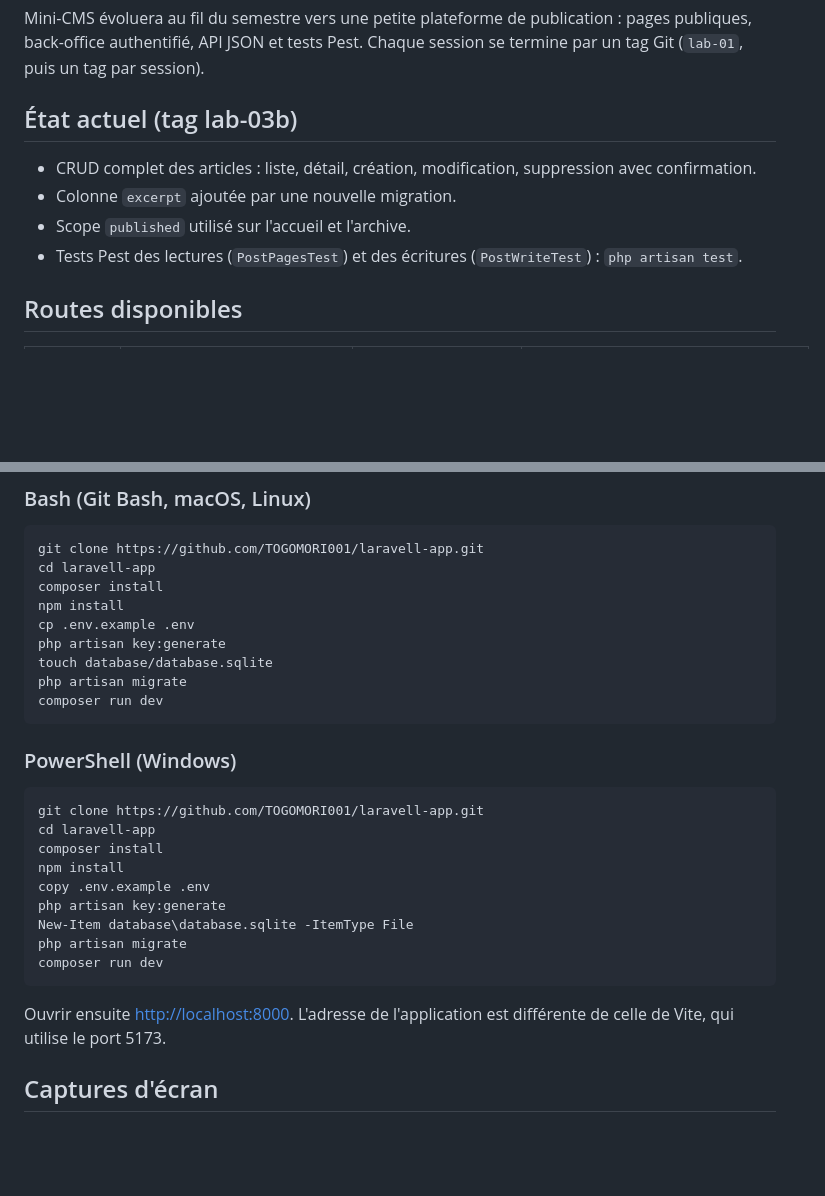
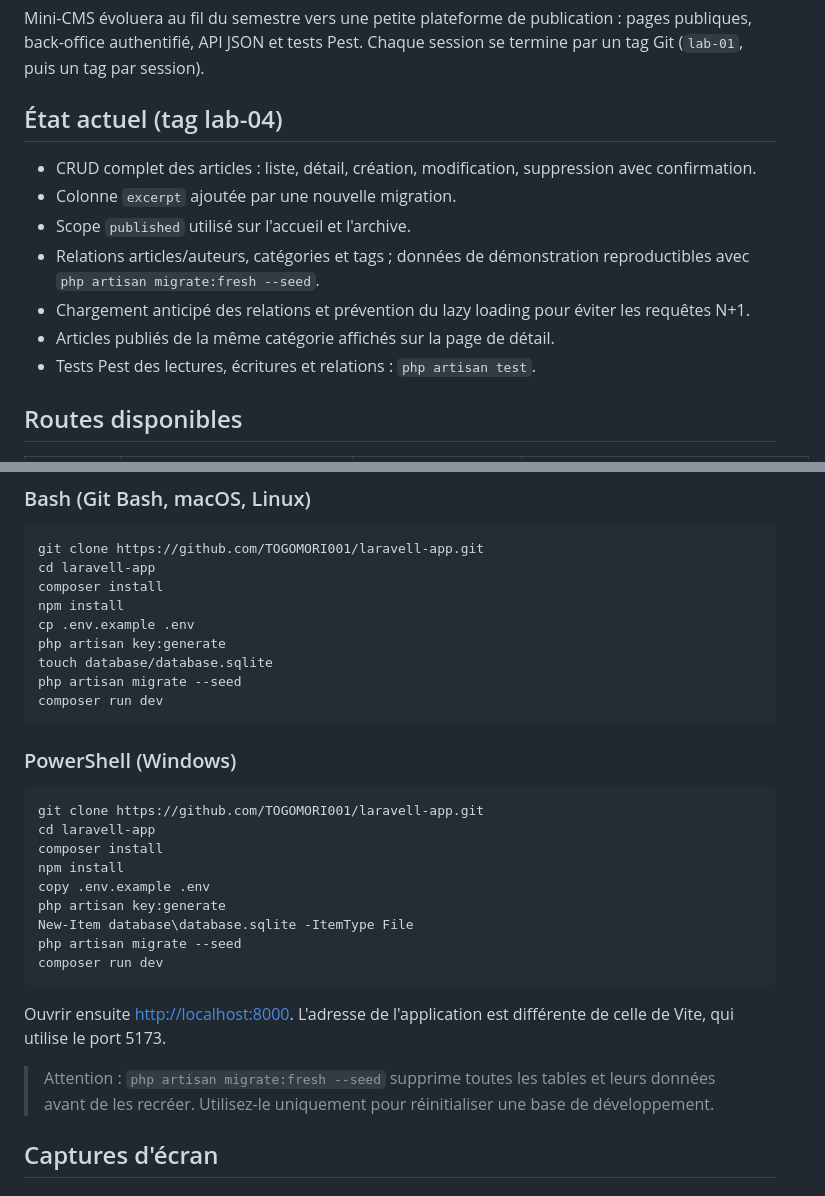
Before and after one commit to TOGOMORI001/laravell-app, a Markdown page: README.md, 2 parts joined by grey strips. Rendered like a GitHub page; blank space fills up the shorter version.

````diff
--- a/README.md
+++ b/README.md
@@ -6,12 +6,15 @@ Auteur : Mouhib Laifi, groupe MDW32.
 
 Mini-CMS évoluera au fil du semestre vers une petite plateforme de publication : pages publiques, back-office authentifié, API JSON et tests Pest. Chaque session se termine par un tag Git (`lab-01`, puis un tag par session).
 
-## État actuel (tag lab-03b)
+## État actuel (tag lab-04)
 
 - CRUD complet des articles : liste, détail, création, modification, suppression avec confirmation.
 - Colonne `excerpt` ajoutée par une nouvelle migration.
 - Scope `published` utilisé sur l'accueil et l'archive.
-- Tests Pest des lectures (`PostPagesTest`) et des écritures (`PostWriteTest`) : `php artisan test`.
+- Relations articles/auteurs, catégories et tags ; données de démonstration reproductibles avec `php artisan migrate:fresh --seed`.
+- Chargement anticipé des relations et prévention du lazy loading pour éviter les requêtes N+1.
+- Articles publiés de la même catégorie affichés sur la page de détail.
+- Tests Pest des lectures, écritures et relations : `php artisan test`.
 
 ## Routes disponibles
 
@@ -49,7 +52,7 @@ npm install
 cp .env.example .env
 php artisan key:generate
 touch database/database.sqlite
-php artisan migrate
+php artisan migrate --seed
 composer run dev
 ```
 
@@ -63,11 +66,13 @@ npm install
 copy .env.example .env
 php artisan key:generate
 New-Item database\database.sqlite -ItemType File
-php artisan migrate
+php artisan migrate --seed
 composer run dev
 ```
 
 Ouvrir ensuite <http://localhost:8000>. L'adresse de l'application est différente de celle de Vite, qui utilise le port 5173.
+
+> Attention : `php artisan migrate:fresh --seed` supprime toutes les tables et leurs données avant de les recréer. Utilisez-le uniquement pour réinitialiser une base de développement.
 
 ## Captures d'écran
 
````
Also changed, not shown: other parts of README.md (+6 -0 lines), notes/s07-defi.md (added, +9 -0 lines), screenshots/s07-detail-tags.png (added), screenshots/s07-liste-relations.png (added), 1 other file.
